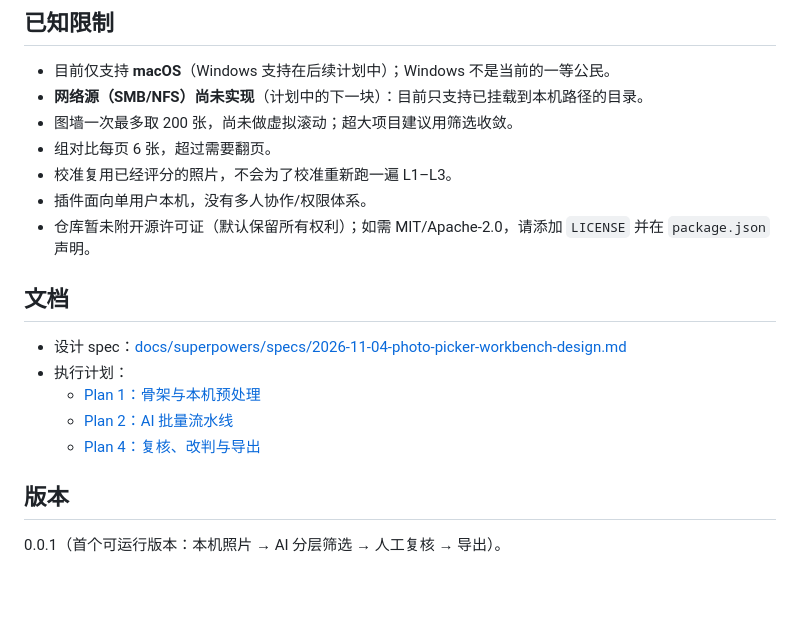
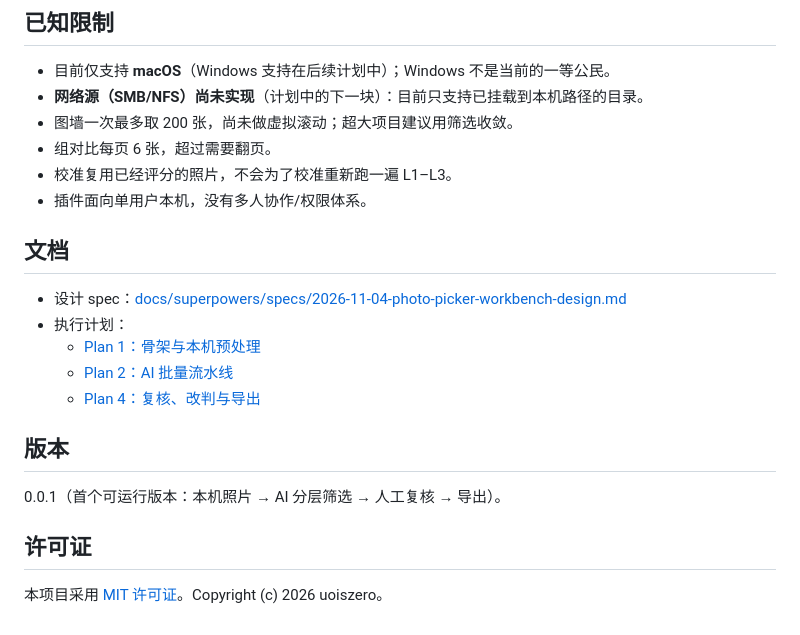
Before and after one commit to uoiszero/dsh-photo-picker, a Markdown page: README.md, the part around one of its changes. GitHub-like rendering; blank space fills up the shorter version.

```diff
--- a/README.md
+++ b/README.md
@@ -248,7 +248,6 @@ docs/superpowers/           # 设计 spec 与执行计划
 - 组对比每页 6 张，超过需要翻页。
 - 校准复用已经评分的照片，不会为了校准重新跑一遍 L1–L3。
 - 插件面向单用户本机，没有多人协作/权限体系。
-- 仓库暂未附开源许可证（默认保留所有权利）；如需 MIT/Apache-2.0，请添加 `LICENSE` 并在 `package.json` 声明。
 
 ## 文档
 
@@ -261,3 +260,7 @@ docs/superpowers/           # 设计 spec 与执行计划
 ## 版本
 
 0.0.1（首个可运行版本：本机照片 → AI 分层筛选 → 人工复核 → 导出）。
+
+## 许可证
+
+本项目采用 [MIT 许可证](LICENSE)。Copyright (c) 2026 uoiszero。
```
Also changed, not shown: other parts of README.md (+3 -3 lines), AGENTS.md (+1 -0 lines), plugin/assets/icon-180.png (added), plugin/assets/screenshots/workbench-export.png (renamed from docs/assets/workbench-export.png), plugin/assets/screenshots/workbench-group.png (renamed from docs/assets/workbench-group.png), plugin/assets/screenshots/workbench-overview.png (renamed from docs/assets/workbench-overview.png), plugin/assets/screenshots/workbench-single.png (renamed from docs/assets/workbench-single.png), 5 other files.
